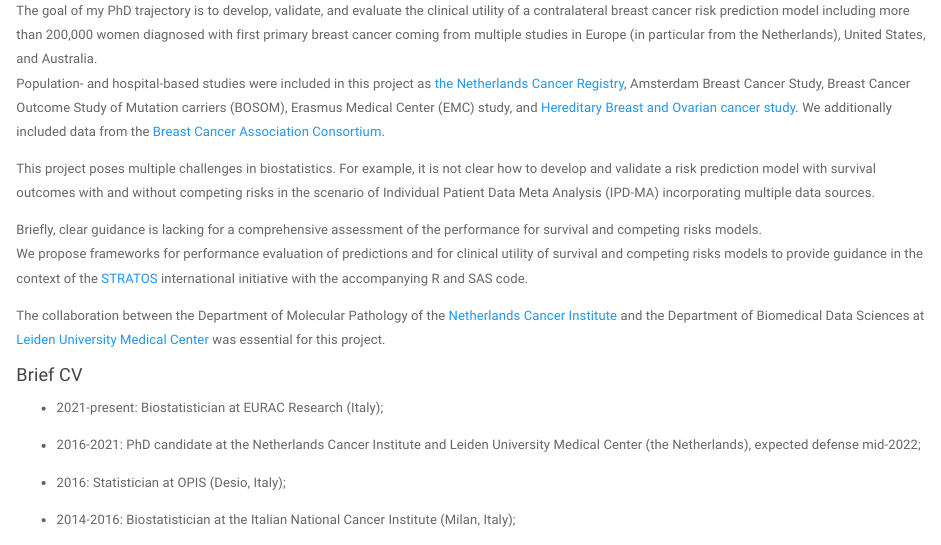
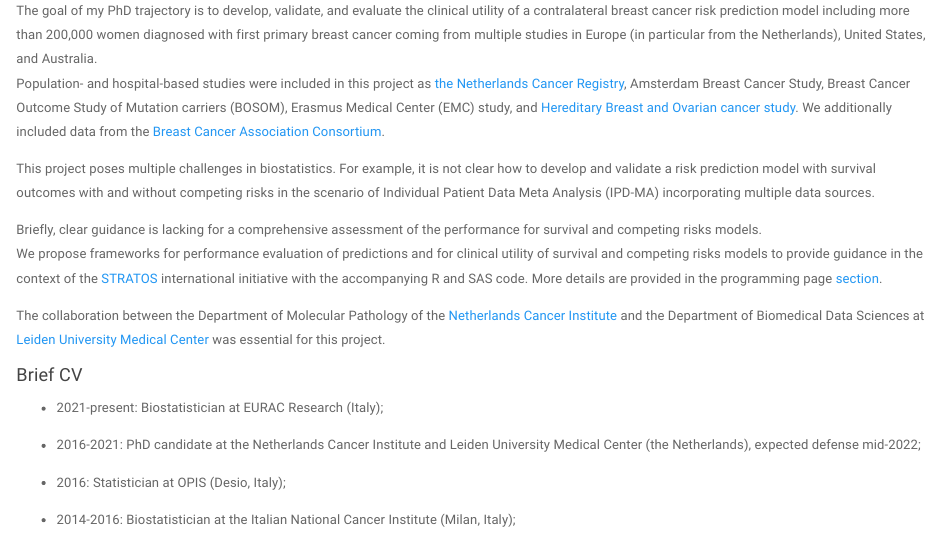
Before and after one commit to danielegiardiello/danielegiardiello.github.io, an R Markdown document (index.Rmd): the page in a window 1100 px wide, from 320 px down. Rendered offline with R 4.5, knitr and Pandoc, with nearby package versions; a font, style sheet, LaTeX package, included part or bibliography that could not be used is replaced or left out.

Commit message:
Update index.Rmd

```diff
--- a/index.Rmd
+++ b/index.Rmd
@@ -23,7 +23,7 @@ Population- and hospital-based studies were included in this project as [the Net
 This project poses multiple challenges in biostatistics. For example, it is not clear how to develop and validate a risk prediction model with survival outcomes with and without competing risks in the scenario of Individual Patient Data Meta Analysis (IPD-MA) incorporating multiple data sources.
 
 Briefly, clear guidance is lacking for a comprehensive assessment of the performance for survival and competing risks models.
-We propose frameworks for performance evaluation of predictions and for clinical utility of survival and competing risks models to provide guidance in the context of the [STRATOS](https://www.stratos-initiative.org/) international initiative with the accompanying R and SAS code.
+We propose frameworks for performance evaluation of predictions and for clinical utility of survival and competing risks models to provide guidance in the context of the [STRATOS](https://www.stratos-initiative.org/) international initiative with the accompanying R and SAS code. More details are provided in the programming page [section](https://danielegiardiello.github.io/programming.html).
 
 The collaboration between the Department of Molecular Pathology of the [Netherlands Cancer Institute](https://www.nki.nl/) and the Department of Biomedical Data Sciences at [Leiden University Medical Center](https://www.lumc.nl/org/bds/) was essential for this project.
 
```
